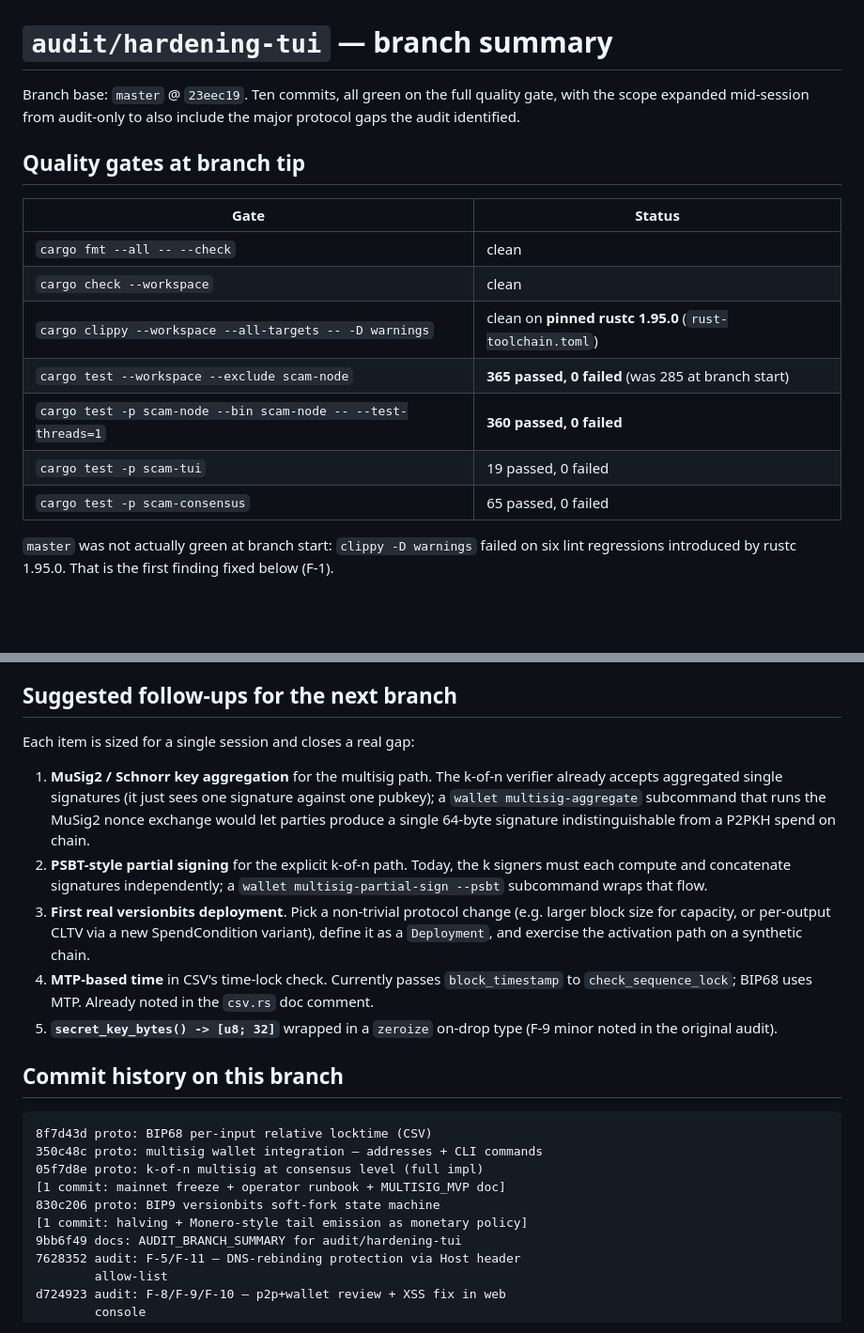
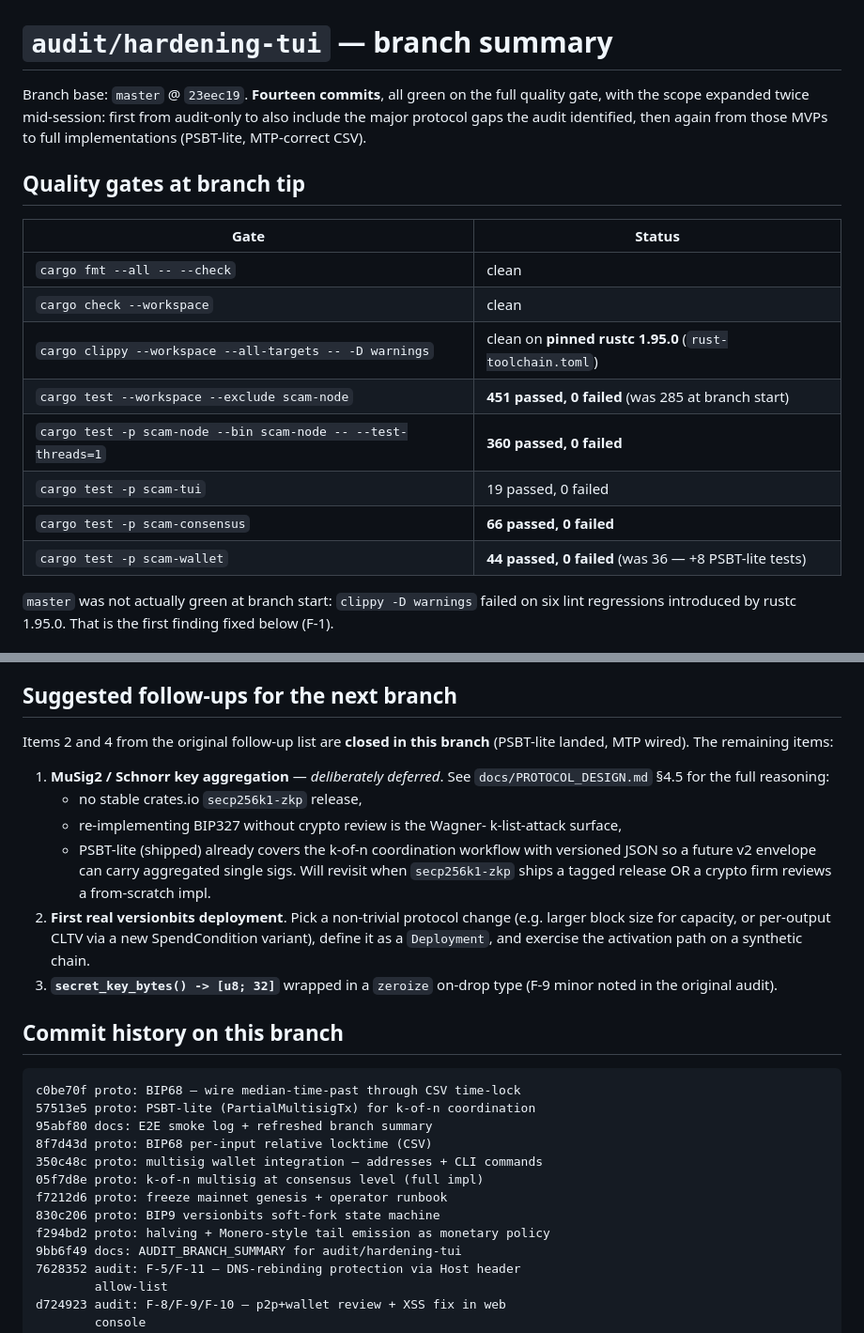
Before and after one commit to AlexMelanFromRingo/SCAM, a Markdown page: docs/AUDIT_BRANCH_SUMMARY.md, 2 parts joined by grey strips. Shown at 94% size. Rendered like a GitHub page; blank space fills up the shorter version.

````diff
--- a/docs/AUDIT_BRANCH_SUMMARY.md
+++ b/docs/AUDIT_BRANCH_SUMMARY.md
@@ -1,8 +1,10 @@
 # `audit/hardening-tui` — branch summary
 
-Branch base: `master` @ `23eec19`. Ten commits, all green on the full
-quality gate, with the scope expanded mid-session from audit-only to
-also include the major protocol gaps the audit identified.
+Branch base: `master` @ `23eec19`. **Fourteen commits**, all green
+on the full quality gate, with the scope expanded twice mid-session:
+first from audit-only to also include the major protocol gaps the
+audit identified, then again from those MVPs to full implementations
+(PSBT-lite, MTP-correct CSV).
 
 ## Quality gates at branch tip
 
@@ -11,10 +13,11 @@ also include the major protocol gaps the audit identified.
 | `cargo fmt --all -- --check` | clean |
 | `cargo check --workspace` | clean |
 | `cargo clippy --workspace --all-targets -- -D warnings` | clean on **pinned rustc 1.95.0** (`rust-toolchain.toml`) |
-| `cargo test --workspace --exclude scam-node` | **365 passed, 0 failed** (was 285 at branch start) |
+| `cargo test --workspace --exclude scam-node` | **451 passed, 0 failed** (was 285 at branch start) |
 | `cargo test -p scam-node --bin scam-node -- --test-threads=1` | **360 passed, 0 failed** |
 | `cargo test -p scam-tui` | 19 passed, 0 failed |
-| `cargo test -p scam-consensus` | 65 passed, 0 failed |
+| `cargo test -p scam-consensus` | **66 passed, 0 failed** |
+| `cargo test -p scam-wallet` | **44 passed, 0 failed** (was 36 — +8 PSBT-lite tests) |
 
 `master` was not actually green at branch start: `clippy -D warnings`
 failed on six lint regressions introduced by rustc 1.95.0. That is
@@ -103,38 +108,39 @@ Still outside this branch (process work, not code):
 
 ## Suggested follow-ups for the next branch
 
-Each item is sized for a single session and closes a real gap:
+Items 2 and 4 from the original follow-up list are **closed in this
+branch** (PSBT-lite landed, MTP wired). The remaining items:
 
-1. **MuSig2 / Schnorr key aggregation** for the multisig path. The
-   k-of-n verifier already accepts aggregated single signatures
-   (it just sees one signature against one pubkey); a
-   `wallet multisig-aggregate` subcommand that runs the MuSig2 nonce
-   exchange would let parties produce a single 64-byte signature
-   indistinguishable from a P2PKH spend on chain.
-2. **PSBT-style partial signing** for the explicit k-of-n path.
-   Today, the k signers must each compute and concatenate
-   signatures independently; a `wallet multisig-partial-sign --psbt`
-   subcommand wraps that flow.
-3. **First real versionbits deployment**. Pick a non-trivial
+1. **MuSig2 / Schnorr key aggregation** — *deliberately deferred*.
+   See `docs/PROTOCOL_DESIGN.md` §4.5 for the full reasoning:
+   - no stable crates.io `secp256k1-zkp` release,
+   - re-implementing BIP327 without crypto review is the Wagner-
+     k-list-attack surface,
+   - PSBT-lite (shipped) already covers the k-of-n coordination
+     workflow with versioned JSON so a future v2 envelope can
+     carry aggregated single sigs.
+   Will revisit when `secp256k1-zkp` ships a tagged release OR a
+   crypto firm reviews a from-scratch impl.
+2. **First real versionbits deployment**. Pick a non-trivial
    protocol change (e.g. larger block size for capacity, or
    per-output CLTV via a new SpendCondition variant), define it as
    a `Deployment`, and exercise the activation path on a synthetic
    chain.
-4. **MTP-based time** in CSV's time-lock check. Currently passes
-   `block_timestamp` to `check_sequence_lock`; BIP68 uses MTP.
-   Already noted in the `csv.rs` doc comment.
-5. **`secret_key_bytes() -> [u8; 32]`** wrapped in a `zeroize`
+3. **`secret_key_bytes() -> [u8; 32]`** wrapped in a `zeroize`
    on-drop type (F-9 minor noted in the original audit).
 
 ## Commit history on this branch
 
 ```
+c0be70f proto: BIP68 — wire median-time-past through CSV time-lock
+57513e5 proto: PSBT-lite (PartialMultisigTx) for k-of-n coordination
+95abf80 docs: E2E smoke log + refreshed branch summary
 8f7d43d proto: BIP68 per-input relative locktime (CSV)
 350c48c proto: multisig wallet integration — addresses + CLI commands
 05f7d8e proto: k-of-n multisig at consensus level (full impl)
-[1 commit: mainnet freeze + operator runbook + MULTISIG_MVP doc]
+f7212d6 proto: freeze mainnet genesis + operator runbook
 830c206 proto: BIP9 versionbits soft-fork state machine
-[1 commit: halving + Monero-style tail emission as monetary policy]
+f294bd2 proto: halving + Monero-style tail emission as monetary policy
 9bb6f49 docs: AUDIT_BRANCH_SUMMARY for audit/hardening-tui
 7628352 audit: F-5/F-11 — DNS-rebinding protection via Host header
         allow-list
````
Also changed, not shown: other parts of docs/AUDIT_BRANCH_SUMMARY.md (+2 -0 lines), docs/PROTOCOL_DESIGN.md (+62 -0 lines).
